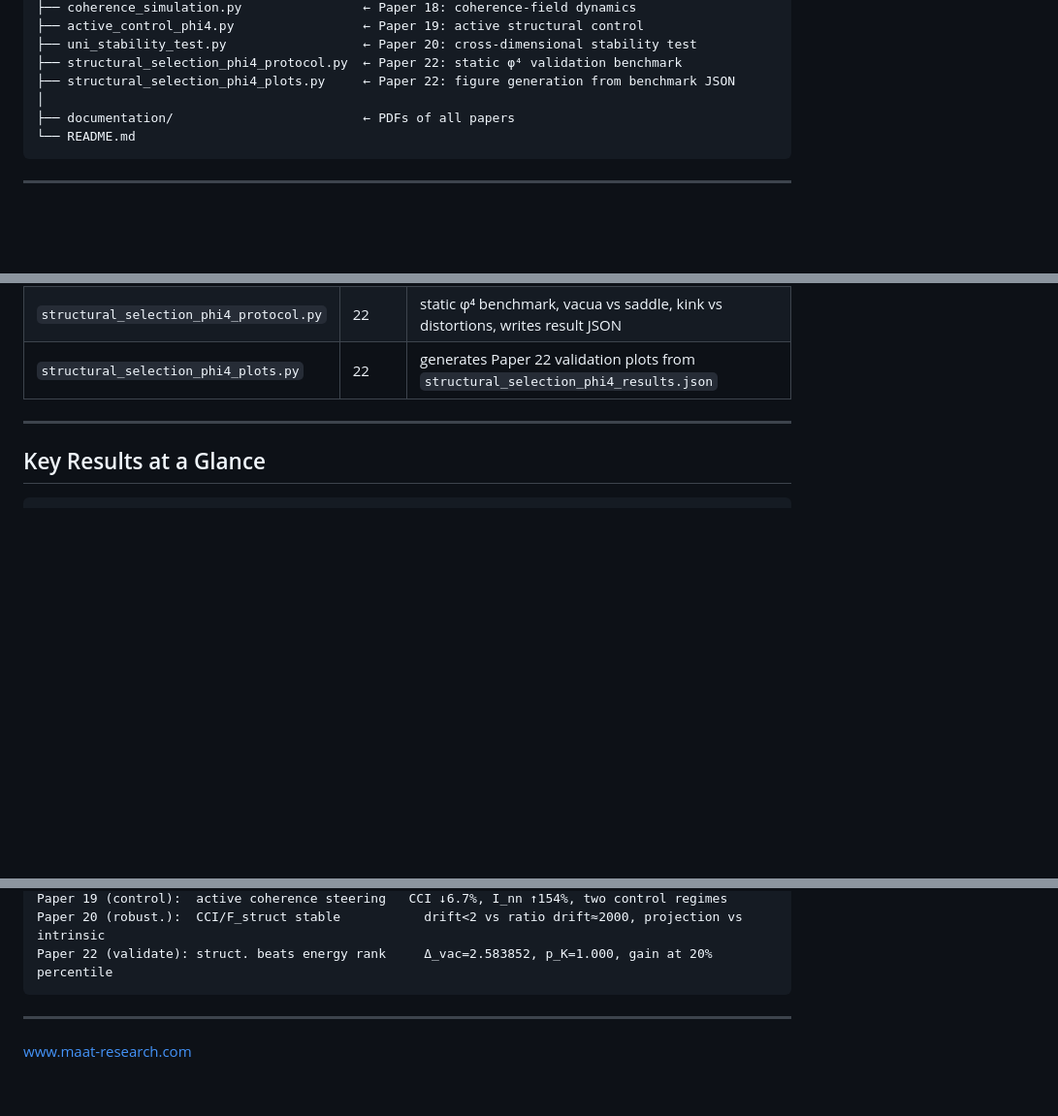
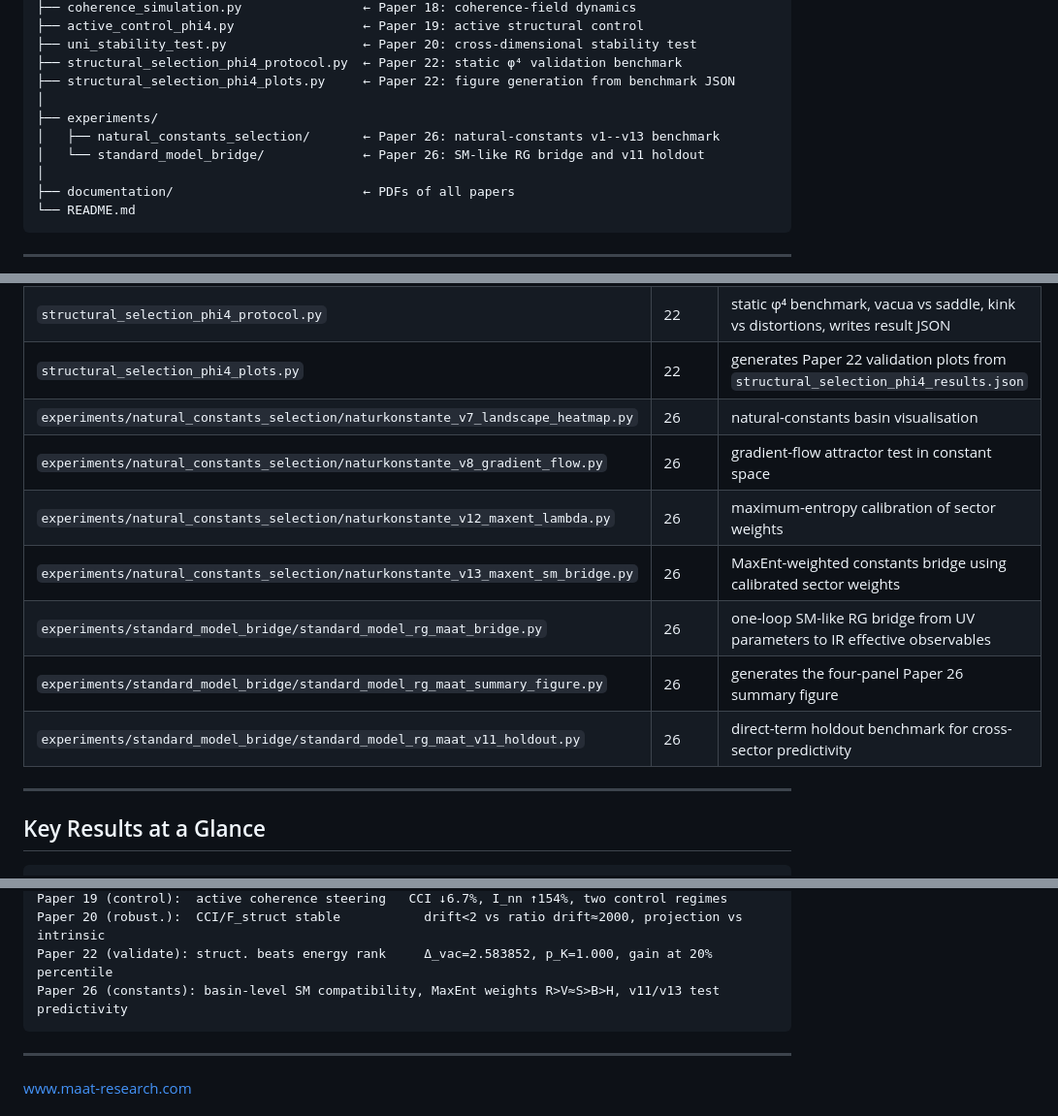
Before and after one commit to Chris4081/structural-selection-principle, a Markdown page: README.md, 3 parts joined by grey strips. Shown at 97% size. Drawn GitHub-style; blank space fills up the shorter version.

````diff
--- a/README.md
+++ b/README.md
@@ -570,6 +627,10 @@ structural-selection-principle/
 ├── uni_stability_test.py                  ← Paper 20: cross-dimensional stability test
 ├── structural_selection_phi4_protocol.py  ← Paper 22: static φ⁴ validation benchmark
 ├── structural_selection_phi4_plots.py     ← Paper 22: figure generation from benchmark JSON
+│
+├── experiments/
+│   ├── natural_constants_selection/       ← Paper 26: natural-constants v1--v13 benchmark
+│   └── standard_model_bridge/             ← Paper 26: SM-like RG bridge and v11 holdout
 │
 ├── documentation/                         ← PDFs of all papers
 └── README.md
@@ -608,6 +669,13 @@ pip install numpy pandas matplotlib scipy scikit-learn
 | `uni_stability_test.py` | 20 | cross-dimensional stability test, drift analysis, figure |
 | `structural_selection_phi4_protocol.py` | 22 | static φ⁴ benchmark, vacua vs saddle, kink vs distortions, writes result JSON |
 | `structural_selection_phi4_plots.py` | 22 | generates Paper 22 validation plots from `structural_selection_phi4_results.json` |
+| `experiments/natural_constants_selection/naturkonstante_v7_landscape_heatmap.py` | 26 | natural-constants basin visualisation |
+| `experiments/natural_constants_selection/naturkonstante_v8_gradient_flow.py` | 26 | gradient-flow attractor test in constant space |
+| `experiments/natural_constants_selection/naturkonstante_v12_maxent_lambda.py` | 26 | maximum-entropy calibration of sector weights |
+| `experiments/natural_constants_selection/naturkonstante_v13_maxent_sm_bridge.py` | 26 | MaxEnt-weighted constants bridge using calibrated sector weights |
+| `experiments/standard_model_bridge/standard_model_rg_maat_bridge.py` | 26 | one-loop SM-like RG bridge from UV parameters to IR effective observables |
+| `experiments/standard_model_bridge/standard_model_rg_maat_summary_figure.py` | 26 | generates the four-panel Paper 26 summary figure |
+| `experiments/standard_model_bridge/standard_model_rg_maat_v11_holdout.py` | 26 | direct-term holdout benchmark for cross-sector predictivity |
 
 ---
 
@@ -633,6 +701,7 @@ Paper 18 (dynamics): coherence field emerges     symmetry breaking, domains, F
 Paper 19 (control):  active coherence steering   CCI ↓6.7%, I_nn ↑154%, two control regimes
 Paper 20 (robust.):  CCI/F_struct stable           drift<2 vs ratio drift≈2000, projection vs intrinsic
 Paper 22 (validate): struct. beats energy rank     Δ_vac=2.583852, p_K=1.000, gain at 20% percentile
+Paper 26 (constants): basin-level SM compatibility, MaxEnt weights R>V≈S>B>H, v11/v13 test predictivity
 ```
 
 ---
````
Also changed, not shown: other parts of README.md (+57 -0 lines).
